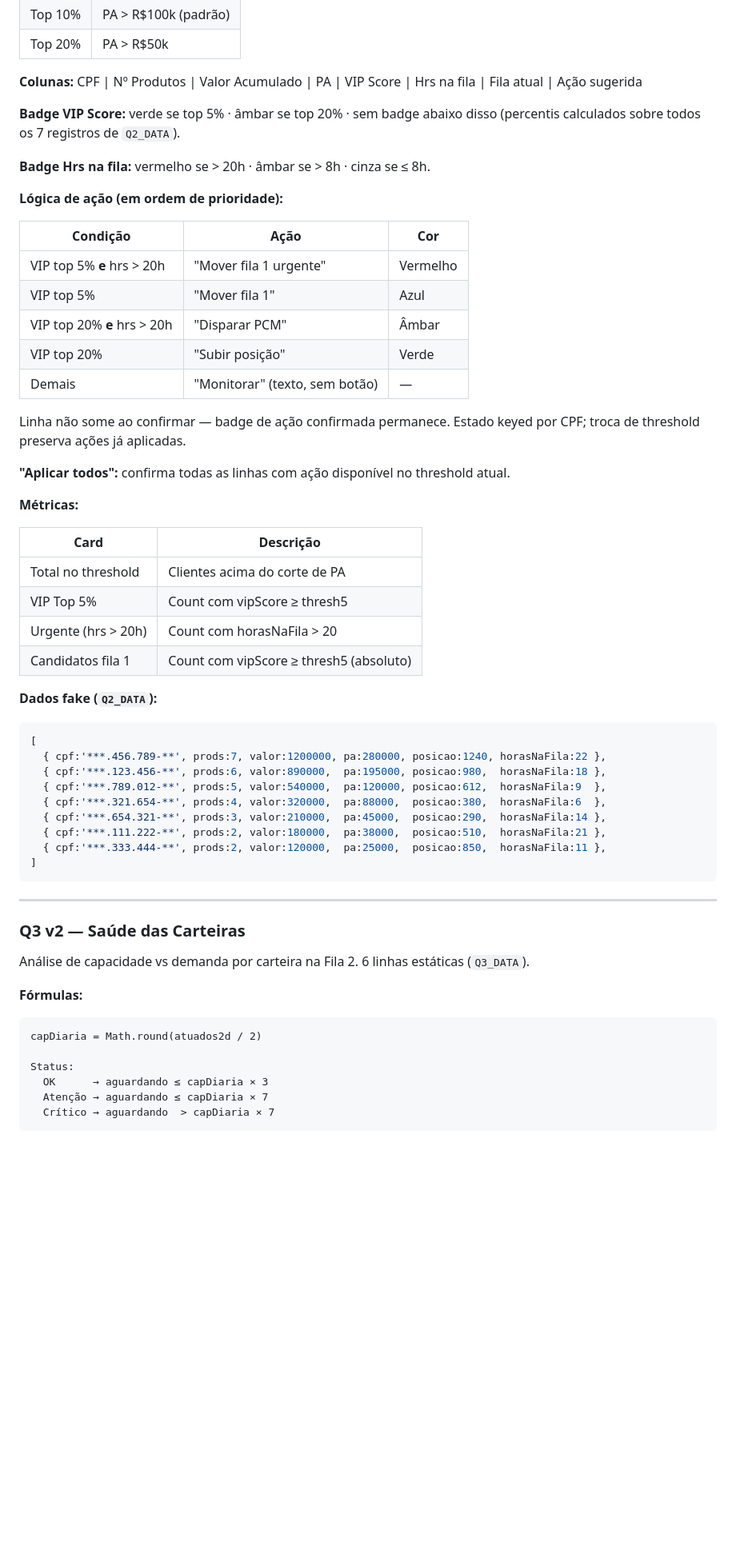
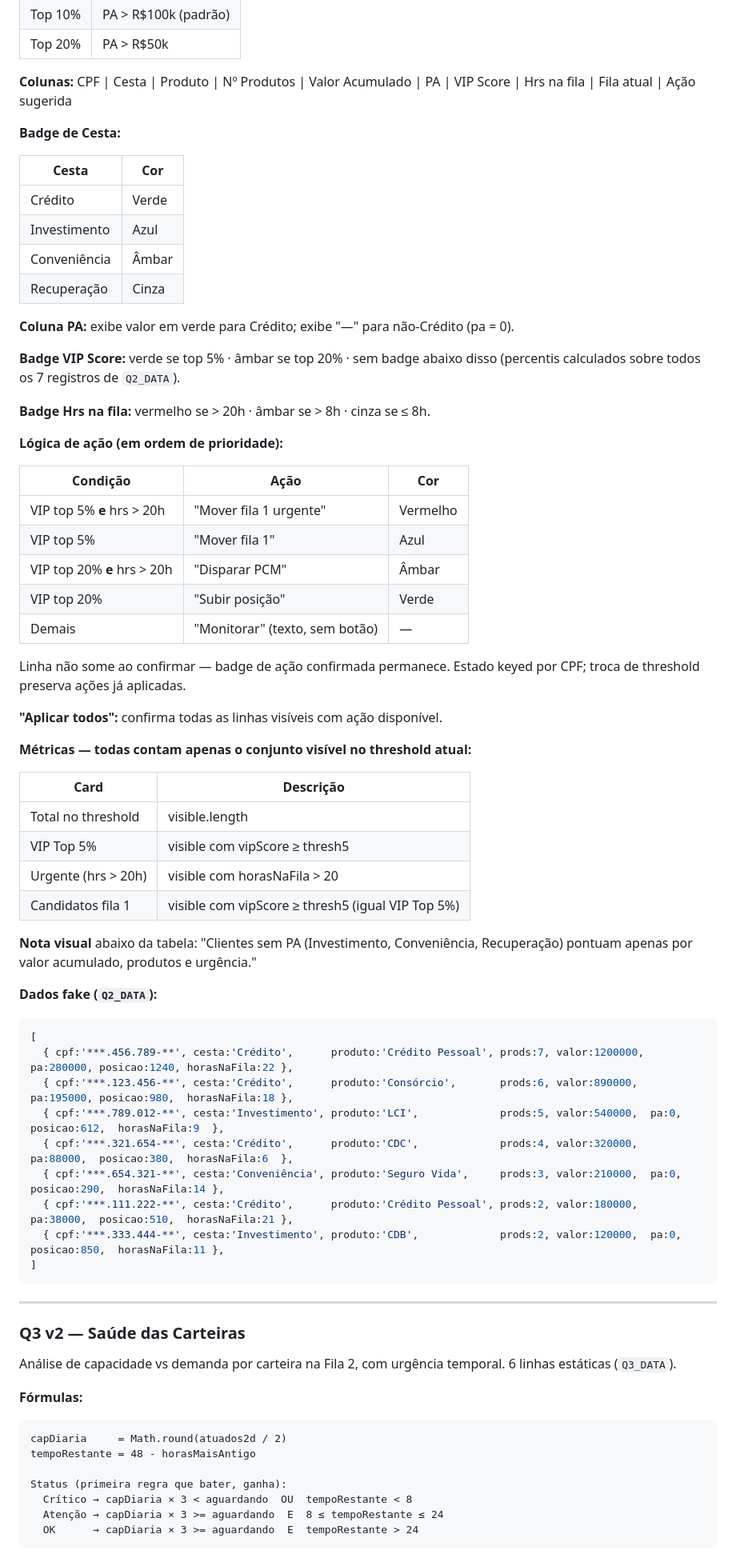
Before and after one commit to lucasverissimo222/motor-distribuicao, a Markdown page: .github/SPEC.md, the part around one of its changes. Shown at 80% size. GitHub-like rendering; blank space fills up the shorter version.

Commit message:
SPEC v5.0: reflete estado atual — Q1 modal maisVendido, Q2 cesta/produto/piso, Q3 horasMaisAntigo/tempoRestante, auto-refresh
Co-Authored-By: Claude Sonnet 4.6 <noreply@anthropic.com>

````diff
--- a/.github/SPEC.md
+++ b/.github/SPEC.md
@@ -225,7 +247,18 @@ Exibido como número inteiro.
 | Top 10% | PA > R$100k (padrão) |
 | Top 20% | PA > R$50k           |
 
-**Colunas:** CPF | Nº Produtos | Valor Acumulado | PA | VIP Score | Hrs na fila | Fila atual | Ação sugerida
+**Colunas:** CPF | Cesta | Produto | Nº Produtos | Valor Acumulado | PA | VIP Score | Hrs na fila | Fila atual | Ação sugerida
+
+**Badge de Cesta:**
+
+| Cesta        | Cor    |
+| ------------ | ------ |
+| Crédito      | Verde  |
+| Investimento | Azul   |
+| Conveniência | Âmbar  |
+| Recuperação  | Cinza  |
+
+**Coluna PA:** exibe valor em verde para Crédito; exibe "—" para não-Crédito (pa = 0).
 
 **Badge VIP Score:** verde se top 5% · âmbar se top 20% · sem badge abaixo disso (percentis calculados sobre todos os 7 registros de `Q2_DATA`).
 
@@ -233,38 +266,40 @@ Exibido como número inteiro.
 
 **Lógica de ação (em ordem de prioridade):**
 
-| Condição                            | Ação                      | Cor     |
-| ----------------------------------- | ------------------------- | ------- |
+| Condição                            | Ação                      | Cor      |
+| ----------------------------------- | ------------------------- | -------- |
 | VIP top 5% **e** hrs > 20h          | "Mover fila 1 urgente"    | Vermelho |
-| VIP top 5%                          | "Mover fila 1"            | Azul    |
-| VIP top 20% **e** hrs > 20h         | "Disparar PCM"            | Âmbar   |
-| VIP top 20%                         | "Subir posição"           | Verde   |
-| Demais                              | "Monitorar" (texto, sem botão) | —  |
+| VIP top 5%                          | "Mover fila 1"            | Azul     |
+| VIP top 20% **e** hrs > 20h         | "Disparar PCM"            | Âmbar    |
+| VIP top 20%                         | "Subir posição"           | Verde    |
+| Demais                              | "Monitorar" (texto, sem botão) | —   |
 
 Linha não some ao confirmar — badge de ação confirmada permanece. Estado keyed por CPF; troca de threshold preserva ações já aplicadas.
 
-**"Aplicar todos":** confirma todas as linhas com ação disponível no threshold atual.
+**"Aplicar todos":** confirma todas as linhas visíveis com ação disponível.
 
-**Métricas:**
+**Métricas — todas contam apenas o conjunto visível no threshold atual:**
 
-| Card                  | Descrição                              |
-| --------------------- | -------------------------------------- |
-| Total no threshold    | Clientes acima do corte de PA          |
-| VIP Top 5%            | Count com vipScore ≥ thresh5           |
-| Urgente (hrs > 20h)   | Count com horasNaFila > 20             |
-| Candidatos fila 1     | Count com vipScore ≥ thresh5 (absoluto) |
+| Card                  | Descrição                                       |
+| --------------------- | ----------------------------------------------- |
+| Total no threshold    | visible.length                                  |
+| VIP Top 5%            | visible com vipScore ≥ thresh5                  |
+| Urgente (hrs > 20h)   | visible com horasNaFila > 20                    |
+| Candidatos fila 1     | visible com vipScore ≥ thresh5 (igual VIP Top 5%) |
+
+**Nota visual** abaixo da tabela: "Clientes sem PA (Investimento, Conveniência, Recuperação) pontuam apenas por valor acumulado, produtos e urgência."
 
 **Dados fake (`Q2_DATA`):**
 
 ```js
 [
-  { cpf:'***.456.789-**', prods:7, valor:1200000, pa:280000, posicao:1240, horasNaFila:22 },
-  { cpf:'***.123.456-**', prods:6, valor:890000,  pa:195000, posicao:980,  horasNaFila:18 },
-  { cpf:'***.789.012-**', prods:5, valor:540000,  pa:120000, posicao:612,  horasNaFila:9  },
-  { cpf:'***.321.654-**', prods:4, valor:320000,  pa:88000,  posicao:380,  horasNaFila:6  },
-  { cpf:'***.654.321-**', prods:3, valor:210000,  pa:45000,  posicao:290,  horasNaFila:14 },
-  { cpf:'***.111.222-**', prods:2, valor:180000,  pa:38000,  posicao:510,  horasNaFila:21 },
-  { cpf:'***.333.444-**', prods:2, valor:120000,  pa:25000,  posicao:850,  horasNaFila:11 },
+  { cpf:'***.456.789-**', cesta:'Crédito',      produto:'Crédito Pessoal', prods:7, valor:1200000, pa:280000, posicao:1240, horasNaFila:22 },
+  { cpf:'***.123.456-**', cesta:'Crédito',      produto:'Consórcio',       prods:6, valor:890000,  pa:195000, posicao:980,  horasNaFila:18 },
+  { cpf:'***.789.012-**', cesta:'Investimento', produto:'LCI',             prods:5, valor:540000,  pa:0,      posicao:612,  horasNaFila:9  },
+  { cpf:'***.321.654-**', cesta:'Crédito',      produto:'CDC',             prods:4, valor:320000,  pa:88000,  posicao:380,  horasNaFila:6  },
+  { cpf:'***.654.321-**', cesta:'Conveniência', produto:'Seguro Vida',     prods:3, valor:210000,  pa:0,      posicao:290,  horasNaFila:14 },
+  { cpf:'***.111.222-**', cesta:'Crédito',      produto:'Crédito Pessoal', prods:2, valor:180000,  pa:38000,  posicao:510,  horasNaFila:21 },
+  { cpf:'***.333.444-**', cesta:'Investimento', produto:'CDB',             prods:2, valor:120000,  pa:0,      posicao:850,  horasNaFila:11 },
 ]
 ```
 
@@ -272,15 +307,16 @@ Linha não some ao confirmar — badge de ação confirmada permanece. Estado ke
 
 ### Q3 v2 — Saúde das Carteiras
 
-Análise de capacidade vs demanda por carteira na Fila 2. 6 linhas estáticas (`Q3_DATA`).
+Análise de capacidade vs demanda por carteira na Fila 2, com urgência temporal. 6 linhas estáticas (`Q3_DATA`).
 
 **Fórmulas:**
 ```
-capDiaria = Math.round(atuados2d / 2)
+capDiaria     = Math.round(atuados2d / 2)
+tempoRestante = 48 - horasMaisAntigo
 
-Status:
-  OK      → aguardando ≤ capDiaria × 3
-  Atenção → aguardando ≤ capDiaria × 7
-  Crítico → aguardando  > capDiaria × 7
+Status (primeira regra que bater, ganha):
+  Crítico → capDiaria × 3 < aguardando  OU  tempoRestante < 8
+  Atenção → capDiaria × 3 >= aguardando  E  8 ≤ tempoRestante ≤ 24
+  OK      → capDiaria × 3 >= aguardando  E  tempoRestante > 24
 ```
 
````
Also changed, not shown: other parts of .github/SPEC.md (+72 -34 lines).
